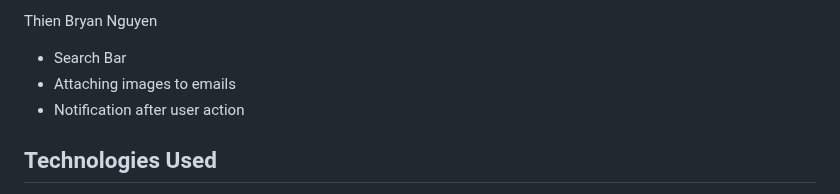
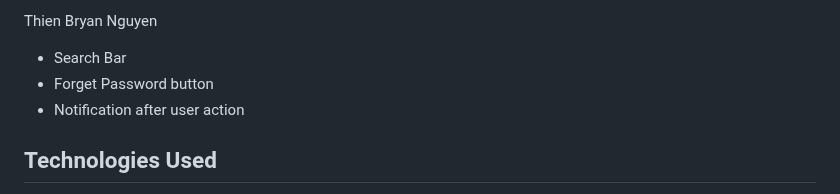
Before and after one commit to PioRomo/131-email-client, a Markdown page: readme.md, the part around the change. Drawn GitHub-style.

```diff
--- a/readme.md
+++ b/readme.md
@@ -41,7 +41,7 @@ Jin Chen
 
 Thien Bryan Nguyen
  * Search Bar
- * Attaching images to emails
+ * Forget Password button
  * Notification after user action
 
 
```
